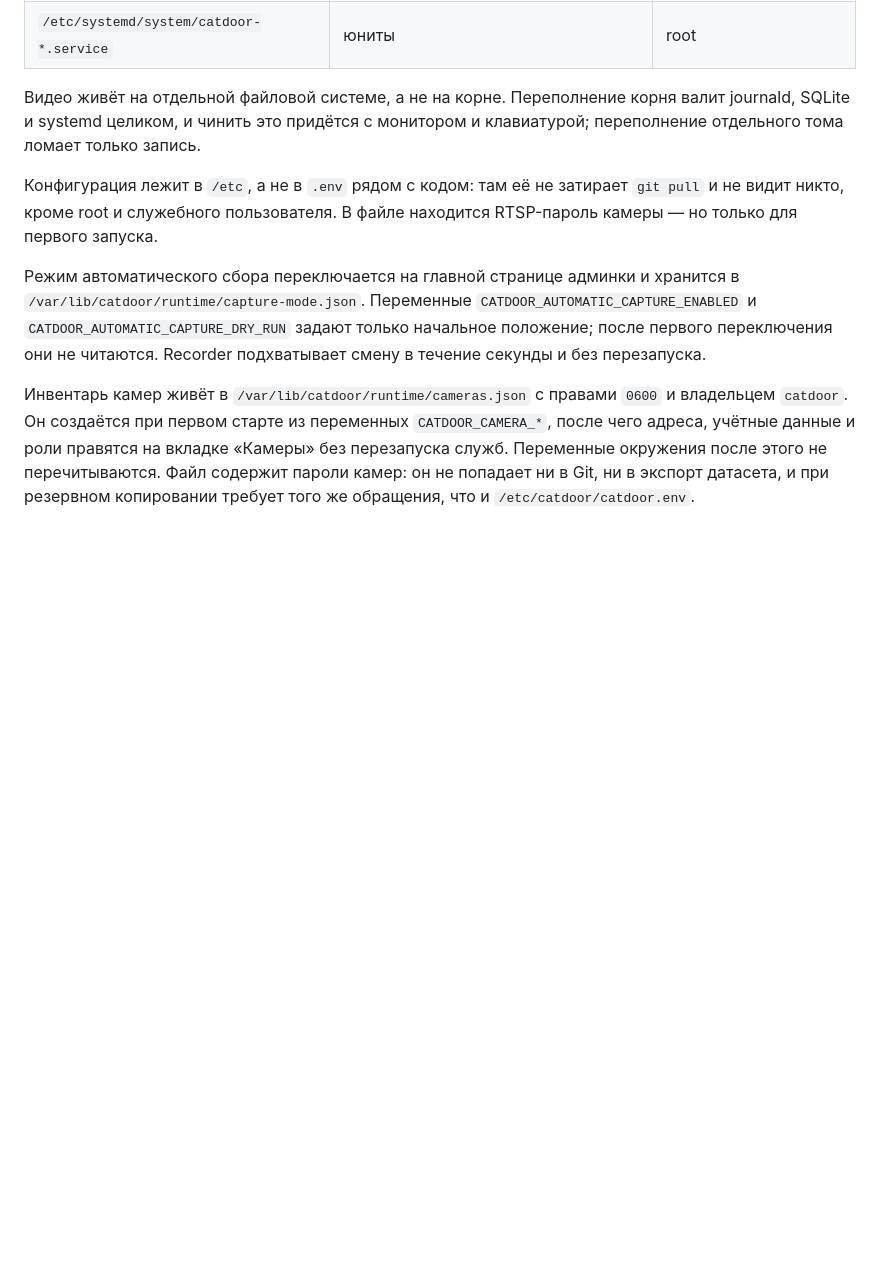
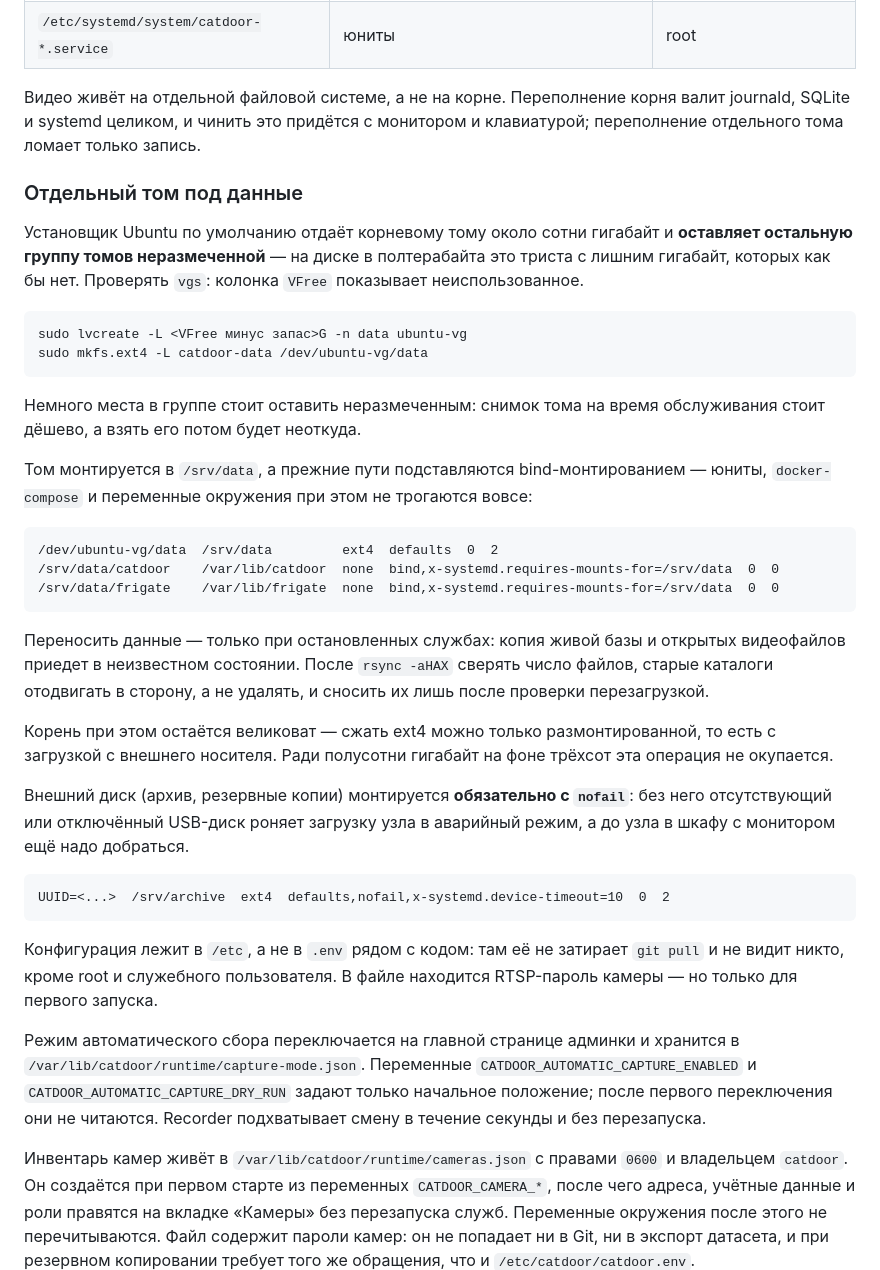
Before and after one commit to alexdeshov/cat_door, a Markdown page: docs/deployment-ubuntu.md, the part around the change. Rendered like a GitHub page; blank space fills up the shorter version.

Commit message:
Описать отдельный том под данные и внешний архив
Требование «видео живёт на отдельной файловой системе» в доке было, а как её
получить — нет, и на новом узле данные легли на корень. Установщик Ubuntu
отдаёт корню сотню гигабайт и оставляет остальную группу томов неразмеченной:
на диске в полтерабайта это триста с лишним гигабайт, которых как бы нет, и в
админке видно лишь свободное место корня.

Прежние пути сохраняются bind-монтированием — иначе пришлось бы править юниты,
docker-compose и переменные окружения, и каждая правка была бы отдельным
шансом ошибиться.

Про nofail для внешнего диска сказано отдельно: без него отключённый USB-диск
роняет загрузку в аварийный режим.

Co-Authored-By: Claude Opus 5 (1M context) <noreply@anthropic.com>

````diff
--- a/docs/deployment-ubuntu.md
+++ b/docs/deployment-ubuntu.md
@@ -139,6 +139,48 @@ sudo systemctl mask sleep.target suspend.target hibernate.target hybrid-sleep.ta
 Видео живёт на отдельной файловой системе, а не на корне. Переполнение корня
 валит journald, SQLite и systemd целиком, и чинить это придётся с монитором и
 клавиатурой; переполнение отдельного тома ломает только запись.
+
+### Отдельный том под данные
+
+Установщик Ubuntu по умолчанию отдаёт корневому тому около сотни гигабайт и
+**оставляет остальную группу томов неразмеченной** — на диске в полтерабайта
+это триста с лишним гигабайт, которых как бы нет. Проверять `vgs`: колонка
+`VFree` показывает неиспользованное.
+
+```sh
+sudo lvcreate -L <VFree минус запас>G -n data ubuntu-vg
+sudo mkfs.ext4 -L catdoor-data /dev/ubuntu-vg/data
+```
+
+Немного места в группе стоит оставить неразмеченным: снимок тома на время
+обслуживания стоит дёшево, а взять его потом будет неоткуда.
+
+Том монтируется в `/srv/data`, а прежние пути подставляются
+bind-монтированием — юниты, `docker-compose` и переменные окружения при этом не
+трогаются вовсе:
+
+```
+/dev/ubuntu-vg/data  /srv/data         ext4  defaults  0  2
+/srv/data/catdoor    /var/lib/catdoor  none  bind,x-systemd.requires-mounts-for=/srv/data  0  0
+/srv/data/frigate    /var/lib/frigate  none  bind,x-systemd.requires-mounts-for=/srv/data  0  0
+```
+
+Переносить данные — только при остановленных службах: копия живой базы и
+открытых видеофайлов приедет в неизвестном состоянии. После `rsync -aHAX`
+сверять число файлов, старые каталоги отодвигать в сторону, а не удалять, и
+сносить их лишь после проверки перезагрузкой.
+
+Корень при этом остаётся великоват — сжать ext4 можно только размонтированной,
+то есть с загрузкой с внешнего носителя. Ради полусотни гигабайт на фоне
+трёхсот эта операция не окупается.
+
+Внешний диск (архив, резервные копии) монтируется **обязательно с `nofail`**:
+без него отсутствующий или отключённый USB-диск роняет загрузку узла в
+аварийный режим, а до узла в шкафу с монитором ещё надо добраться.
+
+```
+UUID=<...>  /srv/archive  ext4  defaults,nofail,x-systemd.device-timeout=10  0  2
+```
 
 Конфигурация лежит в `/etc`, а не в `.env` рядом с кодом: там её не затирает
 `git pull` и не видит никто, кроме root и служебного пользователя. В файле
````
